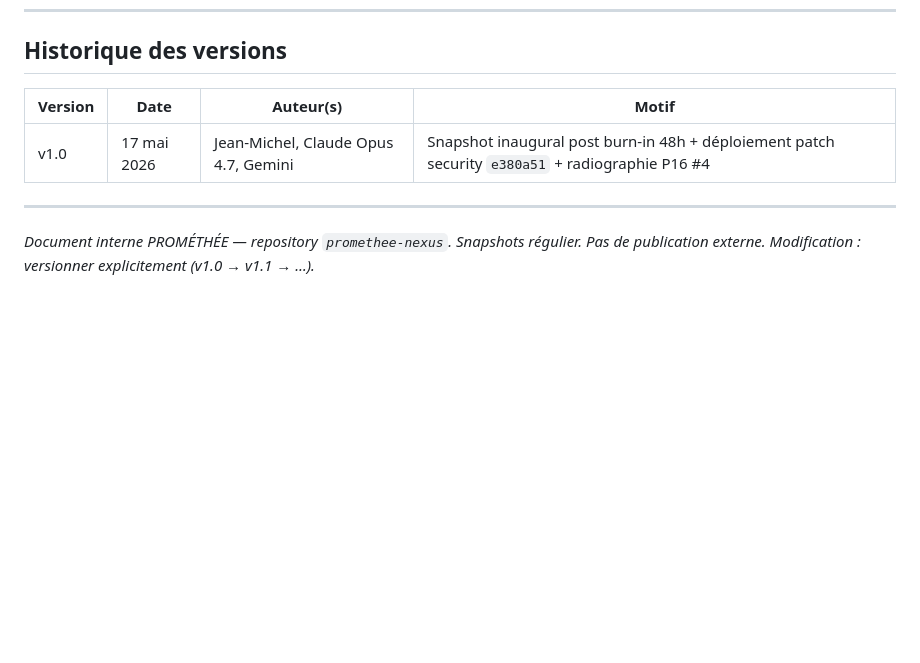
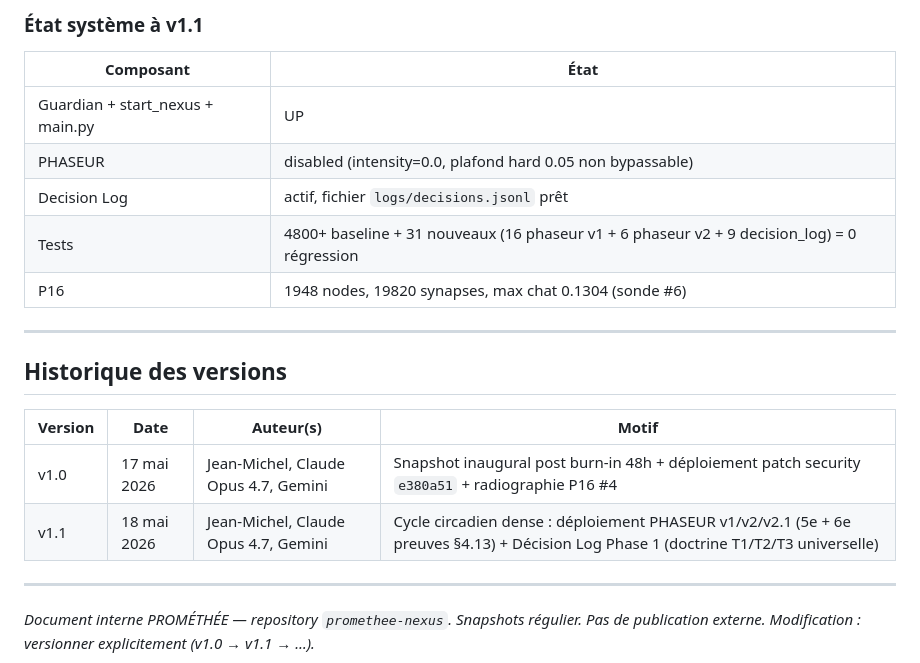
Before and after one commit to sklaff2a-gif/promethee-nexus, a Markdown page: docs/STATE_OF_UNION.md, the part around one of its changes. Drawn GitHub-style; blank space fills up the shorter version.

```diff
--- a/docs/STATE_OF_UNION.md
+++ b/docs/STATE_OF_UNION.md
@@ -210,8 +259,21 @@ Prochaines occasions naturelles :
+### État système à v1.1
+
+| Composant | État |
+|---|---|
+| Guardian + start_nexus + main.py | UP |
+| PHASEUR | disabled (intensity=0.0, plafond hard 0.05 non bypassable) |
+| Decision Log | actif, fichier `logs/decisions.jsonl` prêt |
+| Tests | 4800+ baseline + 31 nouveaux (16 phaseur v1 + 6 phaseur v2 + 9 decision_log) = 0 régression |
+| P16 | 1948 nodes, 19820 synapses, max chat 0.1304 (sonde #6) |
+
+---
+
 ## Historique des versions
 
 | Version | Date | Auteur(s) | Motif |
 |---|---|---|---|
 | v1.0 | 17 mai 2026 | Jean-Michel, Claude Opus 4.7, Gemini | Snapshot inaugural post burn-in 48h + déploiement patch security `e380a51` + radiographie P16 #4 |
+| v1.1 | 18 mai 2026 | Jean-Michel, Claude Opus 4.7, Gemini | Cycle circadien dense : déploiement PHASEUR v1/v2/v2.1 (5e + 6e preuves §4.13) + Décision Log Phase 1 (doctrine T1/T2/T3 universelle) |
 
 ---
 
```
Also changed, not shown: other parts of docs/STATE_OF_UNION.md (+49 -0 lines).
